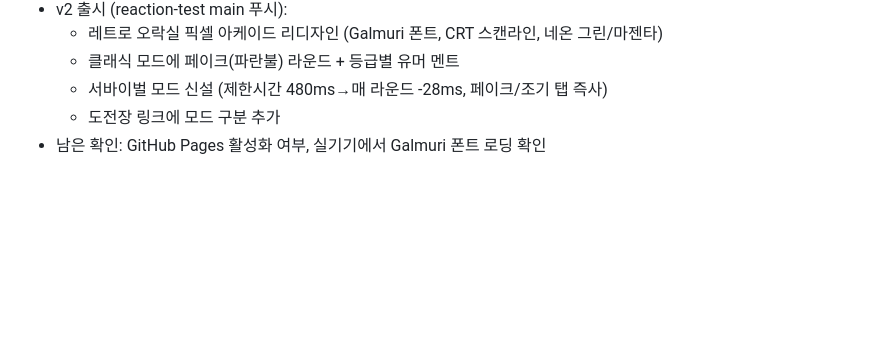
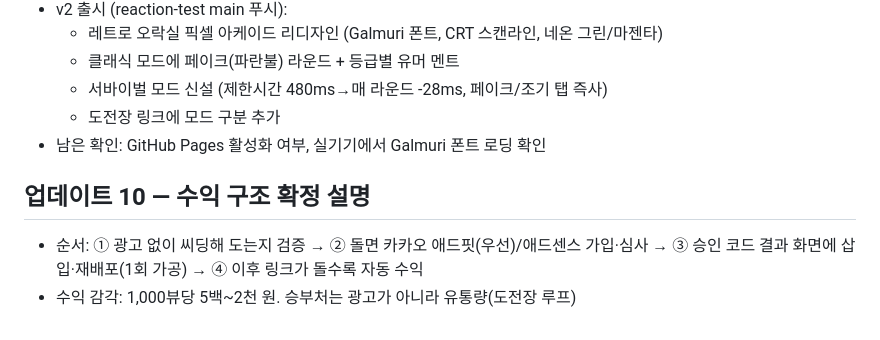
Before and after one commit to sjidok750-creator/Money-, a Markdown page: journal/2026-08-28.md, the part around the change. GitHub-like rendering; blank space fills up the shorter version.

Commit message:
수익 구조(광고 삽입 1회 가공 후 자동화) 결론 기록
Co-Authored-By: Claude Fable 5 <noreply@anthropic.com>
Claude-Session: https://claude.ai/code/session_01GRXQEE7nvs4w28tD6yB8Hs

```diff
--- a/journal/2026-08-28.md
+++ b/journal/2026-08-28.md
@@ -79,3 +79,8 @@
   - 서바이벌 모드 신설 (제한시간 480ms→매 라운드 -28ms, 페이크/조기 탭 즉사)
   - 도전장 링크에 모드 구분 추가
 - 남은 확인: GitHub Pages 활성화 여부, 실기기에서 Galmuri 폰트 로딩 확인
+
+## 업데이트 10 — 수익 구조 확정 설명
+- 순서: ① 광고 없이 씨딩해 도는지 검증 → ② 돌면 카카오 애드핏(우선)/애드센스 가입·심사
+  → ③ 승인 코드 결과 화면에 삽입·재배포(1회 가공) → ④ 이후 링크가 돌수록 자동 수익
+- 수익 감각: 1,000뷰당 5백~2천 원. 승부처는 광고가 아니라 유통량(도전장 루프)
```
